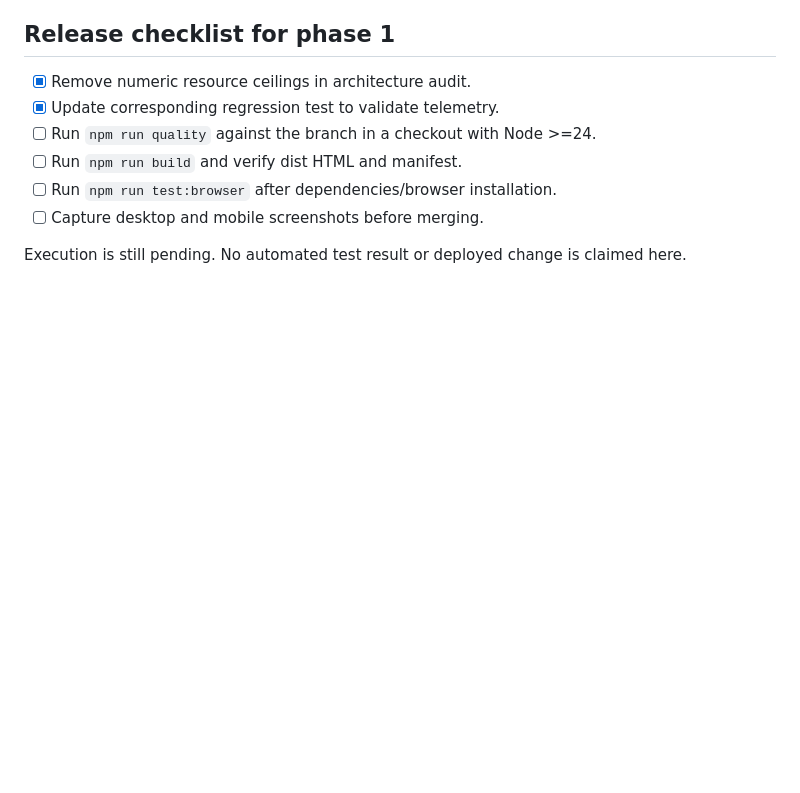
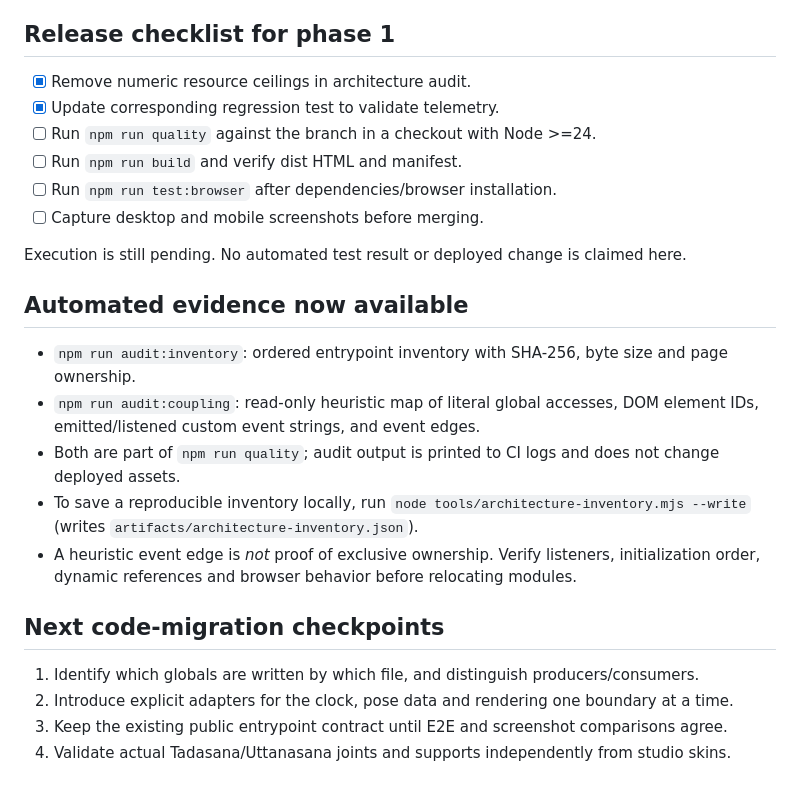
Before and after one commit to GracianB/yoga-instructor, a Markdown page: docs/PHASE_1_ARCHITECTURE_2026-10-18.md, the part around the change. Drawn GitHub-style; blank space fills up the shorter version.

Commit message:
docs(architecture): operationalize dependency and coupling reports

```diff
--- a/docs/PHASE_1_ARCHITECTURE_2026-10-18.md
+++ b/docs/PHASE_1_ARCHITECTURE_2026-10-18.md
@@ -42,3 +42,19 @@ Production must continue to preserve the ordered CSS cascade via `tools/p4-produ
 - [ ] Capture desktop and mobile screenshots before merging.
 
 Execution is still pending. No automated test result or deployed change is claimed here.
+
+
+## Automated evidence now available
+
+- `npm run audit:inventory`: ordered entrypoint inventory with SHA-256, byte size and page ownership.
+- `npm run audit:coupling`: read-only heuristic map of literal global accesses, DOM element IDs, emitted/listened custom event strings, and event edges.
+- Both are part of `npm run quality`; audit output is printed to CI logs and does not change deployed assets.
+- To save a reproducible inventory locally, run `node tools/architecture-inventory.mjs --write` (writes `artifacts/architecture-inventory.json`).
+- A heuristic event edge is *not* proof of exclusive ownership. Verify listeners, initialization order, dynamic references and browser behavior before relocating modules.
+
+## Next code-migration checkpoints
+
+1. Identify which globals are written by which file, and distinguish producers/consumers.
+2. Introduce explicit adapters for the clock, pose data and rendering one boundary at a time.
+3. Keep the existing public entrypoint contract until E2E and screenshot comparisons agree.
+4. Validate actual Tadasana/Uttanasana joints and supports independently from studio skins.
```
